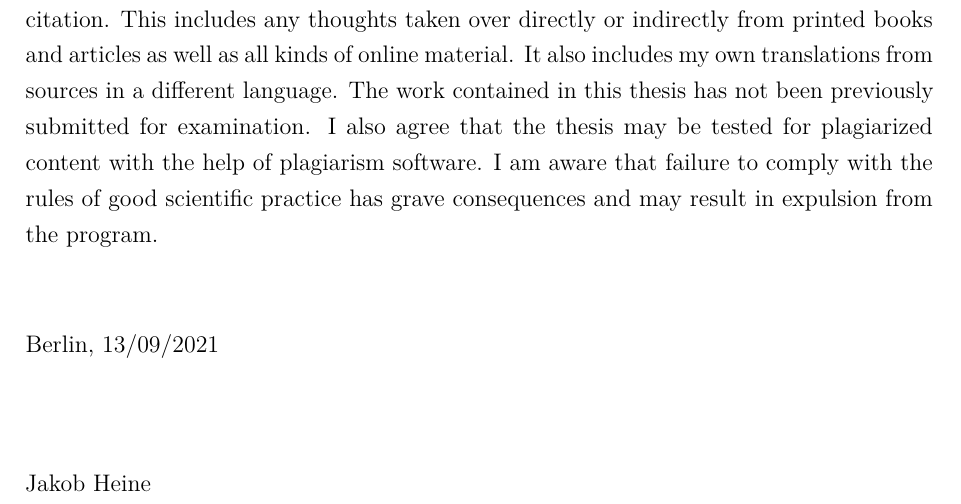
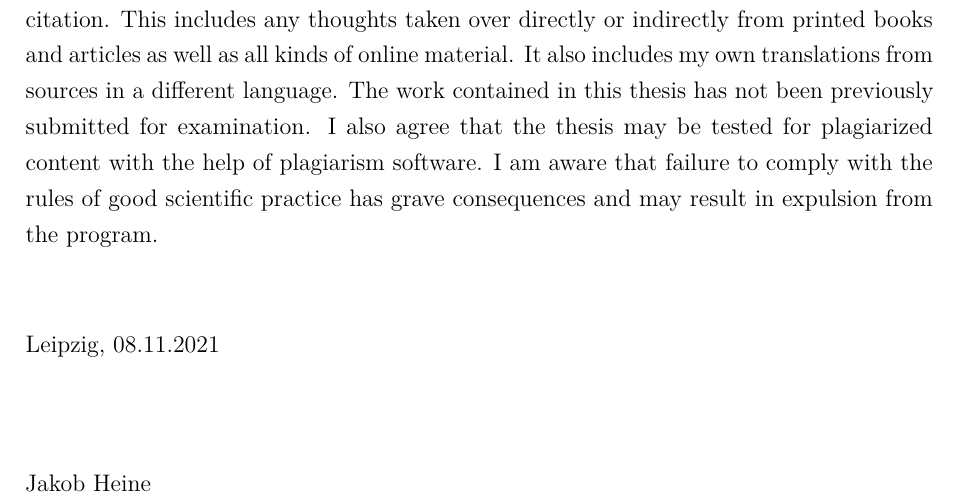
Before and after one commit to jakobheine/fm-analytics, a LaTeX thesis (master_thesis/main.tex, which reads master_thesis/chapter/9_misc/decleration_of_authenticity.tex): part of page 35 of 35, cut so that both start at the same text. Compiled offline with pdfLaTeX; a LaTeX package or settings file that is missing is left out.

Commit message:
Update date on doa

```diff
--- a/master_thesis/chapter/9_misc/decleration_of_authenticity.tex
+++ b/master_thesis/chapter/9_misc/decleration_of_authenticity.tex
@@ -4,7 +4,7 @@ I declare that I wrote this thesis on my own and did not use any unnamed sources
 
 \vskip 1cm
 
-Berlin, 13/09/2021
+Leipzig, 08.11.2021
 
 \vskip 1.5cm
 
```
